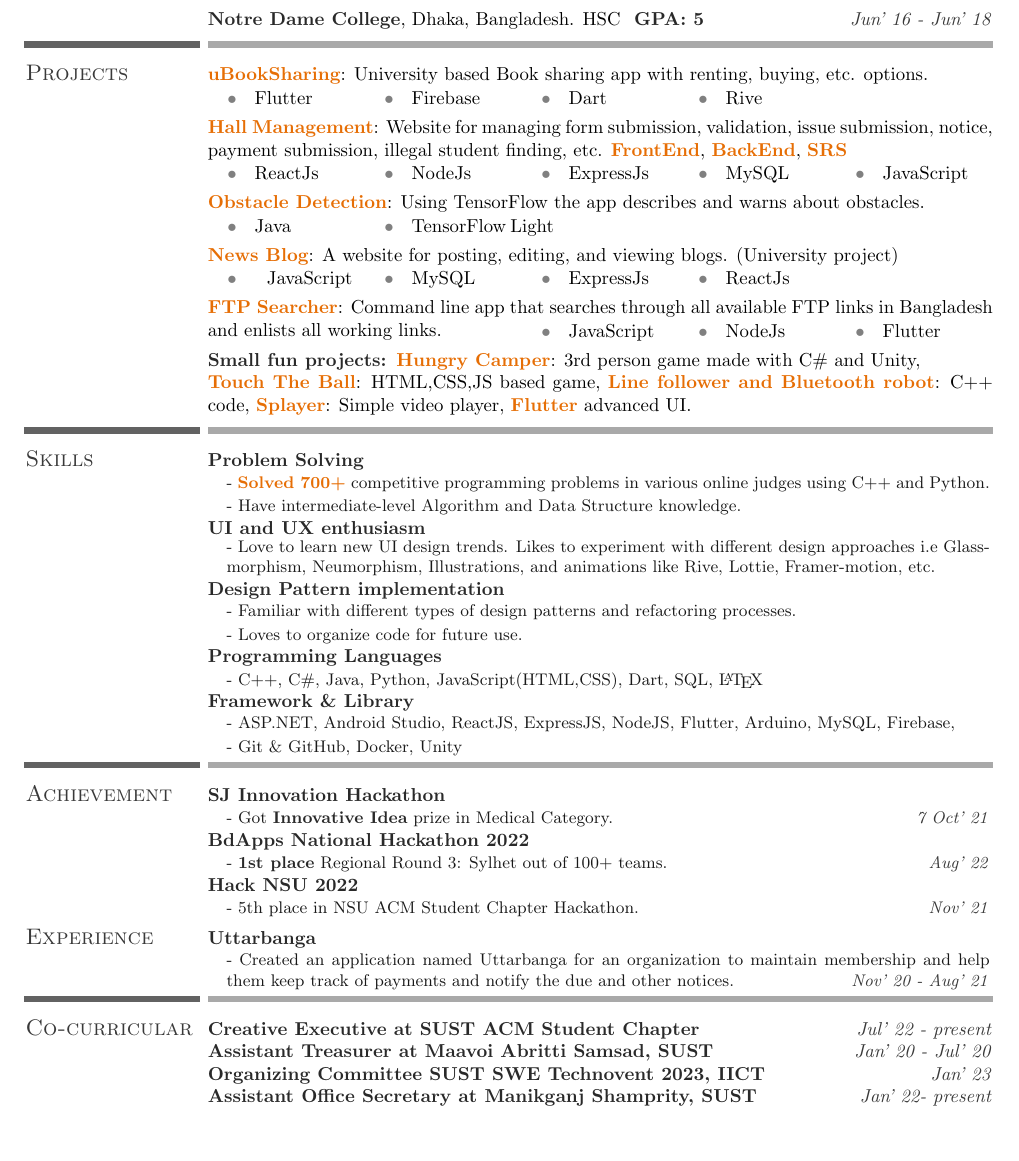
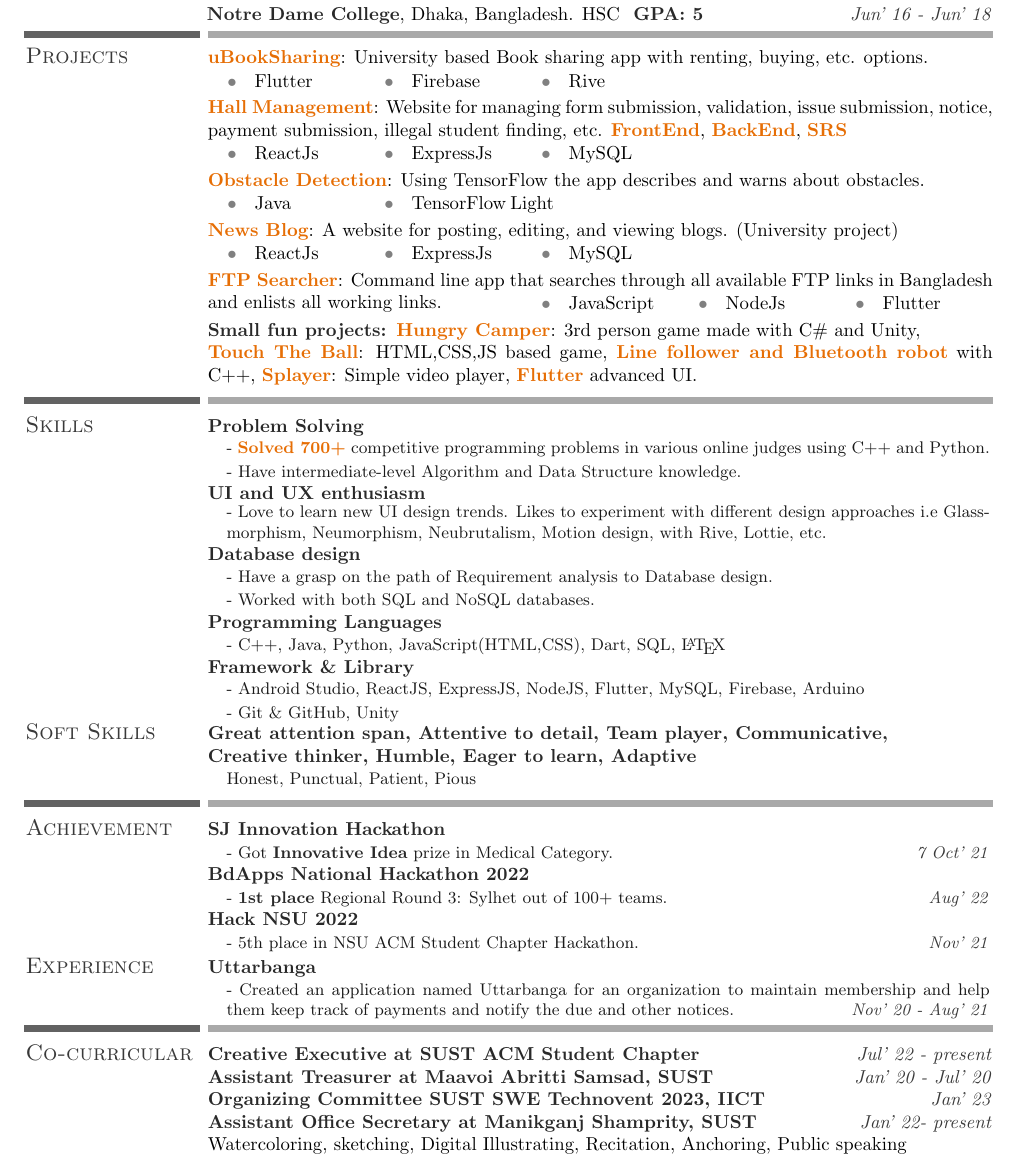
Before and after one commit to Sourav9063/CV, a LaTeX CV (Sourav Ahmed S/resume.tex): part of the page, cut so that both start at the same text, the shorter picture padded with empty space. The pictures show the PDF file Sourav_Ahmed_S.pdf that the author committed with the source.

Commit message:
single page

```diff
--- a/Sourav Ahmed S/resume.tex
+++ b/Sourav Ahmed S/resume.tex
@@ -95,35 +95,36 @@
 \section{Education}
 \cusemph{Shahjalal University of Science and Technology}, Sylhet, Bangladesh\\
 \cusemph{Software Engineering} \timeline{Jan' 19 - Jan' 24 (Expected)}\\ Institute of Information and Communication Technology (IICT)  \\
-\vspace{2mm}
+\vspace{0.5mm}
 \cusemph{CGPA: 3.55/4} (till 3rd year 2nd semester)\\
-\cusemph{Notre Dame College}, Dhaka, Bangladesh.
+\vspace{-1mm}
+\hspace{-2.5mm} \cusemph{Notre Dame College}, Dhaka, Bangladesh.
 HSC
 \cusemph{ GPA: 5} \timeline{Jun' 16 - Jun' 18}\hspace\\
-\vspace{-3ex}
+\vspace{-3.5ex}
 \sectionline
-\vspace{-3mm}
+\vspace{-3.5mm}
 \section{Projects}
 {\href{https://github.com/Sourav9063/uBookSharing}{uBookSharing}}: University based Book sharing app with renting, buying, etc. options.\\
 \vspace{-4mm}
 \begin{tasks}[style=itemize ,label=\textcolor{gray}{$\bullet$}](5)
 \task Flutter
 \task Firebase
-\task Dart
+% \task Dart
 \task Rive
 \end{tasks}
-\vspace{-3mm}
+\vspace{-3.5mm}
 \href{https://sourav9063.github.io/hall_management_rf/}{Hall Management}: Website for managing form submission, validation, issue submission, notice, payment submission, illegal student finding, etc. \href{https://github.com/Sourav9063/hall_management_rf}{FrontEnd}, \href{https://github.com/Sourav9063/Backend_hall_management}{BackEnd},
 \href{https://docs.google.com/document/d/1Sy9VO97rWJrOYCMgWRGJz4H2q3vJPSVCpLRm5AUOsO8/edit?usp=sharing}{SRS}\\
 \vspace{-4mm}
 \begin{tasks}[style=itemize ,label=\textcolor{gray}{$\bullet$}](5)
 \task ReactJs
-\task NodeJs
+% \task NodeJs
 \task ExpressJs
 \task MySQL
-\task JavaScript
+% \task JavaScript
 \end{tasks}
-\vspace{-3mm}
+\vspace{-3.5mm}
 \href{https://github.com/Sourav9063/obstacles_detection}{Obstacle Detection}: Using TensorFlow the app describes and warns about obstacles.\\
 \vspace{-4mm}
 \begin{tasks}[style=itemize ,label=\textcolor{gray}{$\bullet$}](5)
@@ -143,4 +144,5 @@
 \href{https://github.com/Sourav9063/Blog-CRUD-by-Nodejs}{News Blog}: A website for posting, editing, and viewing blogs. (University project)\\
 \vspace{-4mm}
 \begin{tasks}[style=itemize ,label=\textcolor{gray}{$\bullet$}](5)
-\task \textwidth{\hfil JavaScript}
+% \task \textwidth{\hfil JavaScript}
+\task ReactJs
@@ -166,9 +167,9 @@
 \task NodeJs
 \task Flutter
 \end{tasks}
-\vspace{-3mm}
-\cusemph{Small fun projects: }\href{https://github.com/Sourav9063/Hungry-Camper-scripts}{Hungry Camper}: 3rd person game made with  C{\lserif\#} and Unity,\\ \href{https://sourav9063.github.io/Touch-The-Ball/}{Touch The Ball}: HTML,CSS,JS based game, \href{https://github.com/Sourav9063/Arduino-projects-linefollower-git}{Line follower and Bluetooth robot}: C++ code, \href{https://github.com/Sourav9063/splayer}{Splayer}: Simple video player, \href{https://github.com/Sourav9063/flutter_learning}{Flutter} advanced UI. \hspace\\
-\vspace{-3ex}
+\vspace{-3.5mm}
+\cusemph{Small fun projects: }\href{https://github.com/Sourav9063/Hungry-Camper-scripts}{Hungry Camper}: 3rd person game made with  C{\lserif\#} and Unity,\\ \href{https://sourav9063.github.io/Touch-The-Ball/}{Touch The Ball}: HTML,CSS,JS based game, \href{https://github.com/Sourav9063/Arduino-projects-linefollower-git}{Line follower and Bluetooth robot} with C++, \href{https://github.com/Sourav9063/splayer}{Splayer}: Simple video player, \href{https://github.com/Sourav9063/flutter_learning}{Flutter} advanced UI. \hspace\\
+\vspace{-3.5ex}
 \sectionline
 \vspace{-3mm}
 %-------------------------------------------------------------------------------
@@ -186,33 +187,33 @@
 %   \supervisor{Supervisor: Prof. Subhajit Roy}
 %   \duration{Jul '15 - Aug '16}
   \description{
-	- Love to learn new UI design trends. Likes to experiment with different design approaches i.e Glassmorphism, Neumorphism, Illustrations, and animations like Rive, Lottie, Framer-motion, etc.
+	- Love to learn new UI design trends. Likes to experiment with different design approaches i.e Glassmorphism, Neumorphism, Neubrutalism, Motion design, with Rive, Lottie, etc.
   }
 \end{project}
+% \begin{project}
+%   \title{Design Pattern implementation}
+% %   \supervisor{Supervisor: Prof. Subhajit Roy}
+% %   \duration{Jul '15 - Aug '16}
+%   \description{
+% 	- Familiar with different types of design patterns and refactoring processes.\\
+% 	- Loves to organize code for future use.
+%   }
+% \end{project}
 \begin{project}
-  \title{Design Pattern implementation}
+  \title{Database design}
 %   \supervisor{Supervisor: Prof. Subhajit Roy}
 %   \duration{Jul '15 - Aug '16}
   \description{
-	- Familiar with different types of design patterns and refactoring processes.\\
-	- Loves to organize code for future use.
+	- Have a grasp on the path of Requirement analysis to Database design.\\
+	- Worked with both SQL and NoSQL databases.
   }
 \end{project}
-% \begin{project}
-%   \title{Database design}
-% %   \supervisor{Supervisor: Prof. Subhajit Roy}
-% %   \duration{Jul '15 - Aug '16}
-%   \description{
-% 	- Have a grasp on the path of Requirement analysis to Database design.\\
-% 	- Worked with both SQL and NoSQL databases.
-%   }
-% \end{project}
 \begin{project}
   \title{Programming Languages}
 %   \supervisor{Supervisor: Prof. Subhajit Roy}
 %   \duration{Jul '15 - Aug '16}
   \description{
-	- C++, C{\lserif\#}, Java, Python, JavaScript(HTML,CSS), Dart, SQL, \LaTeX
+	- C++, Java, Python, JavaScript(HTML,CSS), Dart, SQL, \LaTeX
   }
  \end{project}
 \begin{project}
@@ -220,10 +221,16 @@
 %   \supervisor{Supervisor: Prof. Subhajit Roy}
 %   \duration{Jul '15 - Aug '16}
   \description{
-	- ASP.NET, Android Studio, ReactJS, ExpressJS, NodeJS, Flutter, Arduino, MySQL, Firebase,\\ - Git \& GitHub, Docker, Unity\\
+	- Android Studio, ReactJS, ExpressJS, NodeJS, Flutter, MySQL, Firebase, Arduino\\ - Git \& GitHub, Unity\\
   }
  \end{project}
- \vspace{-3ex}
+ \vspace{-7.5mm}
+\section{Soft Skills}
+ \begin{project}
+  \title{Great attention span, Attentive to detail, Team player, Communicative,\\ Creative thinker, Humble, Eager to learn, Adaptive }
+  \description{Honest, Punctual, Patient, Pious}
+ \end{project}
+ \vspace{-3.5ex}
  \sectionline
 \vspace{-3mm}
 \section{Achievement}
@@ -272,6 +279,8 @@
 \cusemph{Organizing Committee SUST SWE Technovent 2023, IICT }\timeline{Jan' 23}\\
 % \cusemph{Volunteer at LICT Techfest, IICT, SUST }\timeline{Mar' 19}\\
 \cusemph{Assistant Office Secretary at Manikganj Shamprity, SUST }\timeline{Jan' 22- present}\\
+Watercoloring, sketching, Digital Illustrating,
+Recitation, Anchoring, Public speaking
 % \vspace{-7mm}
 % \newpage
 % \sectionline
```
Also changed, not shown: Sourav Ahmed S/simple_style.cls (+1 -0 lines), Sourav_Ahmed_S.pdf, Sourav Ahmed S/resume.tex (13 more changed lines), 1 other file.
